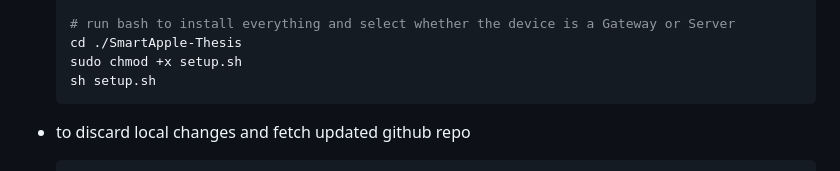
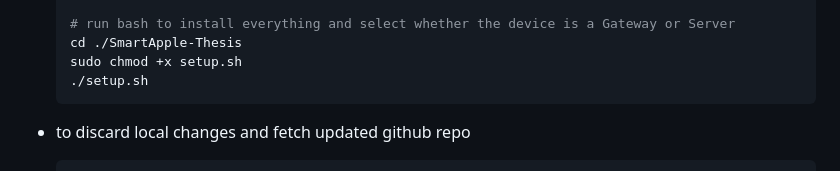
Before and after one commit to PeriniM/SmartApple-Thesis, a Markdown page: README.md, the part around the change. GitHub-like rendering.

Commit message:
fixed setup.sh

````diff
--- a/README.md
+++ b/README.md
@@ -116,7 +116,7 @@ Sometimes the Raspberry disconnects on its own from the network when it is in id
     # run bash to install everything and select whether the device is a Gateway or Server
     cd ./SmartApple-Thesis
     sudo chmod +x setup.sh
-    sh setup.sh
+    ./setup.sh
     ```
 
 - to discard local changes and fetch updated github repo
````
